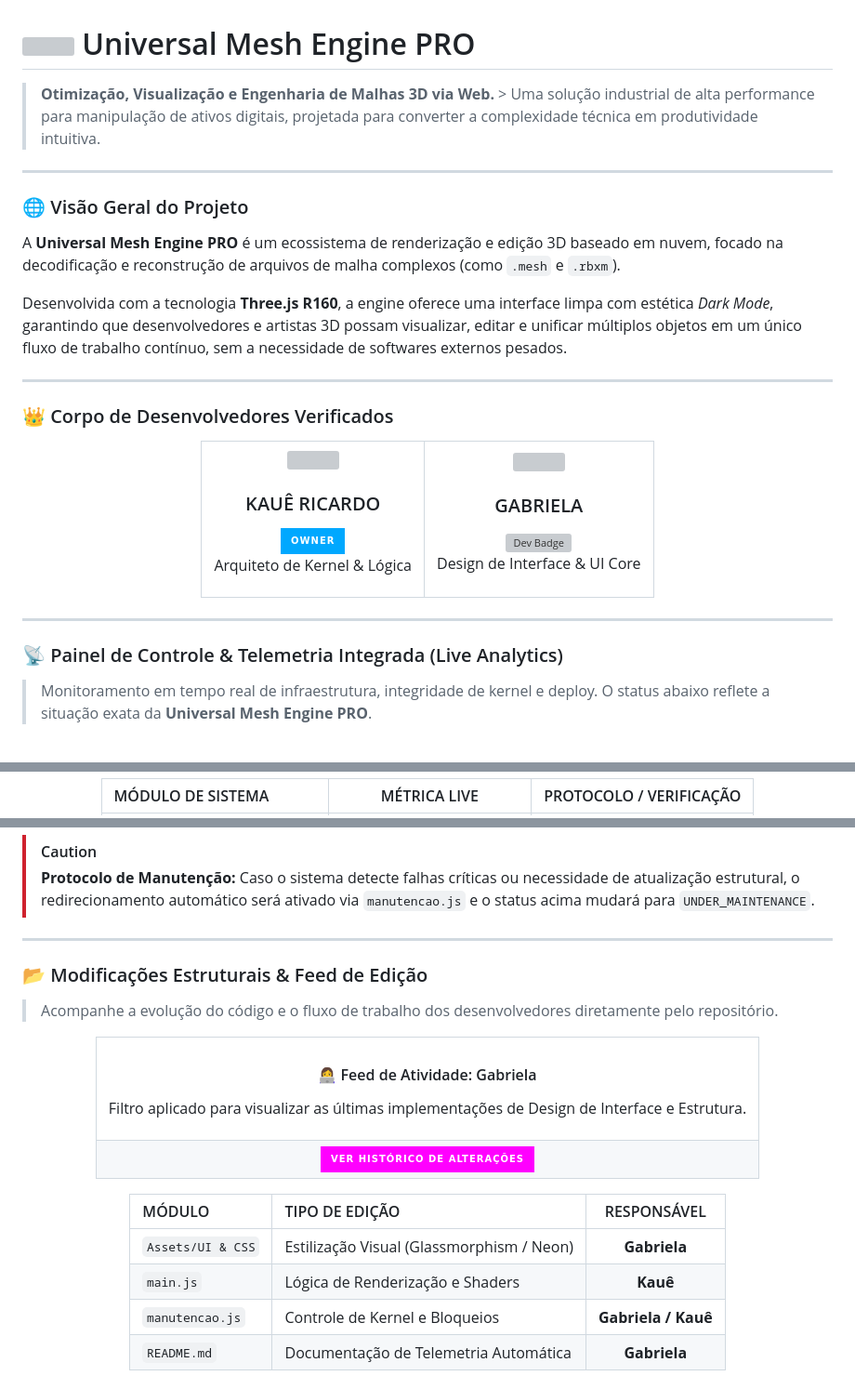
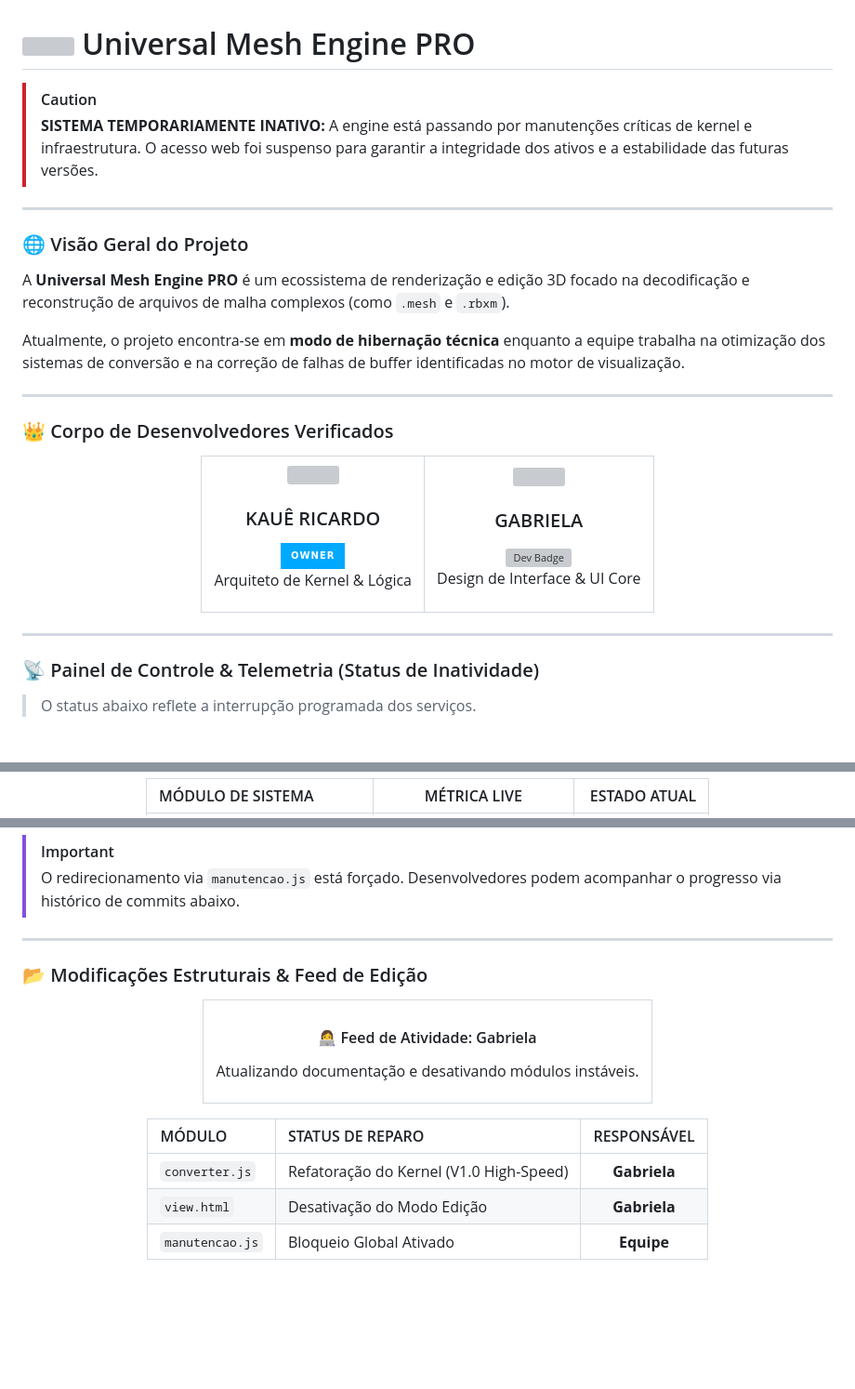
Before and after one commit to kauericardo159-hub/View-Model, a Markdown page: README.md, 3 parts joined by grey strips. Shown at 93% size. Rendered like a GitHub page; badges without logos; blank space fills up the shorter version; grey boxes are pictures that could not be loaded.

```diff
--- a/README.md
+++ b/README.md
@@ -1,13 +1,14 @@
 # <img src="https://raw.githubusercontent.com/Tarikul-Islam-Anik/Animated-Fluent-Emojis/master/Emojis/Objects/Gear.png" width="45" vertical-align="middle"> Universal Mesh Engine PRO
 
-> **Otimização, Visualização e Engenharia de Malhas 3D via Web.** > Uma solução industrial de alta performance para manipulação de ativos digitais, projetada para converter a complexidade técnica em produtividade intuitiva.
+> [!CAUTION]
+> **SISTEMA TEMPORARIAMENTE INATIVO:** A engine está passando por manutenções críticas de kernel e infraestrutura. O acesso web foi suspenso para garantir a integridade dos ativos e a estabilidade das futuras versões.
 
 ---
 
 ### 🌐 Visão Geral do Projeto
-A **Universal Mesh Engine PRO** é um ecossistema de renderização e edição 3D baseado em nuvem, focado na decodificação e reconstrução de arquivos de malha complexos (como `.mesh` e `.rbxm`).
+A **Universal Mesh Engine PRO** é um ecossistema de renderização e edição 3D focado na decodificação e reconstrução de arquivos de malha complexos (como `.mesh` e `.rbxm`).
 
-Desenvolvida com a tecnologia **Three.js R160**, a engine oferece uma interface limpa com estética *Dark Mode*, garantindo que desenvolvedores e artistas 3D possam visualizar, editar e unificar múltiplos objetos em um único fluxo de trabalho contínuo, sem a necessidade de softwares externos pesados.
+Atualmente, o projeto encontra-se em **modo de hibernação técnica** enquanto a equipe trabalha na otimização dos sistemas de conversão e na correção de falhas de buffer identificadas no motor de visualização.
 
 ---
 
@@ -42,8 +43,8 @@ Desenvolvida com a tecnologia **Three.js R160**, a engine oferece uma interface
 
 ---
 
-### 📡 Painel de Controle & Telemetria Integrada (Live Analytics)
-> Monitoramento em tempo real de infraestrutura, integridade de kernel e deploy. O status abaixo reflete a situação exata da **Universal Mesh Engine PRO**.
+### 📡 Painel de Controle & Telemetria (Status de Inatividade)
+> O status abaixo reflete a interrupção programada dos serviços.
 
 <div align="center">
   <br>
@@ -55,9 +54,9 @@ Desenvolvida com a tecnologia **Three.js R160**, a engine oferece uma interface
   <table style="width: 100%; border-collapse: separate; border-spacing: 0; background: #0d1117; border: 2px solid #30363d; border-radius: 15px; overflow: hidden; box-shadow: 0 10px 30px rgba(0,0,0,0.6);">
     <thead>
       <tr style="background: #161b22;">
-        <th align="left" style="padding: 15px; color: #58a6ff; font-family: 'JetBrains Mono', monospace;">MÓDULO DE SISTEMA</th>
-        <th align="center" style="padding: 15px; color: #58a6ff; font-family: 'JetBrains Mono', monospace;">MÉTRICA LIVE</th>
-        <th align="right" style="padding: 15px; color: #58a6ff; font-family: 'JetBrains Mono', monospace;">PROTOCOLO / VERIFICAÇÃO</th>
+        <th align="left" style="padding: 15px; color: #ff4d4d; font-family: 'JetBrains Mono', monospace;">MÓDULO DE SISTEMA</th>
+        <th align="center" style="padding: 15px; color: #ff4d4d; font-family: 'JetBrains Mono', monospace;">MÉTRICA LIVE</th>
+        <th align="right" style="padding: 15px; color: #ff4d4d; font-family: 'JetBrains Mono', monospace;">ESTADO ATUAL</th>
       </tr>
     </thead>
     <tbody>
@@ -93,27 +85,19 @@ Desenvolvida com a tecnologia **Three.js R160**, a engine oferece uma interface
   </table>
 </div>
 
-> [!CAUTION]
-> **Protocolo de Manutenção:** Caso o sistema detecte falhas críticas ou necessidade de atualização estrutural, o redirecionamento automático será ativado via `manutencao.js` e o status acima mudará para `UNDER_MAINTENANCE`.
+> [!IMPORTANT]
+> O redirecionamento via `manutencao.js` está forçado. Desenvolvedores podem acompanhar o progresso via histórico de commits abaixo.
 
 ---
 
 ### 📂 Modificações Estruturais & Feed de Edição
-> Acompanhe a evolução do código e o fluxo de trabalho dos desenvolvedores diretamente pelo repositório.
 
 <div align="center">
   <table style="width: 100%; border: 1px solid #30363d; border-radius: 12px; background: #0d1117; margin-bottom: 20px;">
     <tr>
       <td align="center" style="padding: 20px; border-bottom: 1px solid #30363d; background: #161b22;">
         <h4 style="margin: 0; color: #ff00ff; font-family: 'JetBrains Mono', monospace;">👩‍💻 Feed de Atividade: Gabriela</h4>
-        <p style="color: #8b949e; font-size: 13px; margin: 5px 0 0 0;">Filtro aplicado para visualizar as últimas implementações de Design de Interface e Estrutura.</p>
-      </td>
-    </tr>
-    <tr>
-      <td align="center" style="padding: 20px;">
-        <a href="https://github.com/kauericardo159-hub/View-Model/commits?author=gabrielaprotogenofc-rgb">
-          <img src="https://img.shields.io/badge/VER_HISTÓRICO_DE_ALTERAÇÕES-ff00ff?style=for-the-badge&logo=github&logoColor=white" height="35" alt="Ver Commits">
-        </a>
+        <p style="color: #8b949e; font-size: 13px; margin: 5px 0 0 0;">Atualizando documentação e desativando módulos instáveis.</p>
       </td>
     </tr>
   </table>
@@ -122,30 +106,25 @@ Desenvolvida com a tecnologia **Three.js R160**, a engine oferece uma interface
     <thead>
       <tr style="background: #161b22;">
         <th align="left" style="padding: 12px; color: #8b949e; font-size: 13px;">MÓDULO</th>
-        <th align="left" style="padding: 12px; color: #8b949e; font-size: 13px;">TIPO DE EDIÇÃO</th>
+        <th align="left" style="padding: 12px; color: #8b949e; font-size: 13px;">STATUS DE REPARO</th>
         <th align="center" style="padding: 12px; color: #8b949e; font-size: 13px;">RESPONSÁVEL</th>
       </tr>
     </thead>
     <tbody>
       <tr>
-        <td style="padding: 10px; border-bottom: 1px solid #21262d;"><code>Assets/UI & CSS</code></td>
-        <td style="padding: 10px; border-bottom: 1px solid #21262d;">Estilização Visual (Glassmorphism / Neon)</td>
+        <td style="padding: 10px; border-bottom: 1px solid #21262d;"><code>converter.js</code></td>
+        <td style="padding: 10px; border-bottom: 1px solid #21262d;">Refatoração do Kernel (V1.0 High-Speed)</td>
         <td align="center" style="padding: 10px; border-bottom: 1px solid #21262d;"><b>Gabriela</b></td>
       </tr>
       <tr>
-        <td style="padding: 10px; border-bottom: 1px solid #21262d;"><code>main.js</code></td>
-        <td style="padding: 10px; border-bottom: 1px solid #21262d;">Lógica de Renderização e Shaders</td>
-        <td align="center" style="padding: 10px; border-bottom: 1px solid #21262d;"><b>Kauê</b></td>
+        <td style="padding: 10px; border-bottom: 1px solid #21262d;"><code>view.html</code></td>
+        <td style="padding: 10px; border-bottom: 1px solid #21262d;">Desativação do Modo Edição</td>
+        <td align="center" style="padding: 10px; border-bottom: 1px solid #21262d;"><b>Gabriela</b></td>
       </tr>
       <tr>
         <td style="padding: 10px; border-bottom: 1px solid #21262d;"><code>manutencao.js</code></td>
-        <td style="padding: 10px; border-bottom: 1px solid #21262d;">Controle de Kernel e Bloqueios</td>
-        <td align="center" style="padding: 10px; border-bottom: 1px solid #21262d;"><b>Gabriela / Kauê</b></td>
-      </tr>
-      <tr>
-        <td style="padding: 10px;"><code>README.md</code></td>
-        <td style="padding: 10px;">Documentação de Telemetria Automática</td>
-        <td align="center" style="padding: 10px;"><b>Gabriela</b></td>
+        <td style="padding: 10px; border-bottom: 1px solid #21262d;">Bloqueio Global Ativado</td>
+        <td align="center" style="padding: 10px; border-bottom: 1px solid #21262d;"><b>Equipe</b></td>
       </tr>
     </tbody>
   </table>
```
Also changed, not shown: other parts of README.md (+7 -40 lines).
